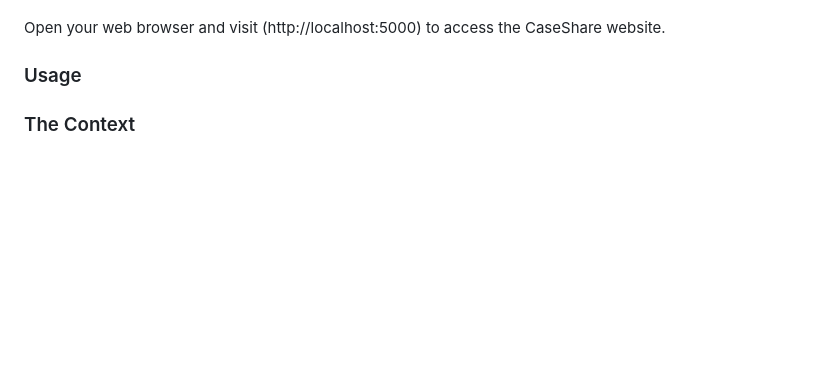
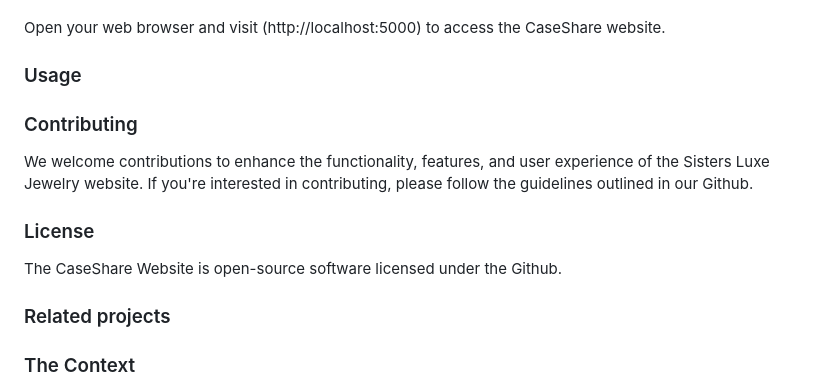
Before and after one commit to lemonRoof/CaseShare, a Markdown page: README.md, the part around the change. GitHub-like rendering; blank space fills up the shorter version.

```diff
--- a/README.md
+++ b/README.md
@@ -78,6 +78,15 @@ Open your web browser and visit (http://localhost:5000) to access the CaseShare
 
 ### Usage
 
+### Contributing
+We welcome contributions to enhance the functionality, features, and user experience of the Sisters Luxe Jewelry website. If you're interested in contributing, please follow the guidelines outlined in our Github.
+
+### License
+The CaseShare Website is open-source software licensed under the Github.
+
+### Related projects
+
+
 
 
 ### The Context
```
